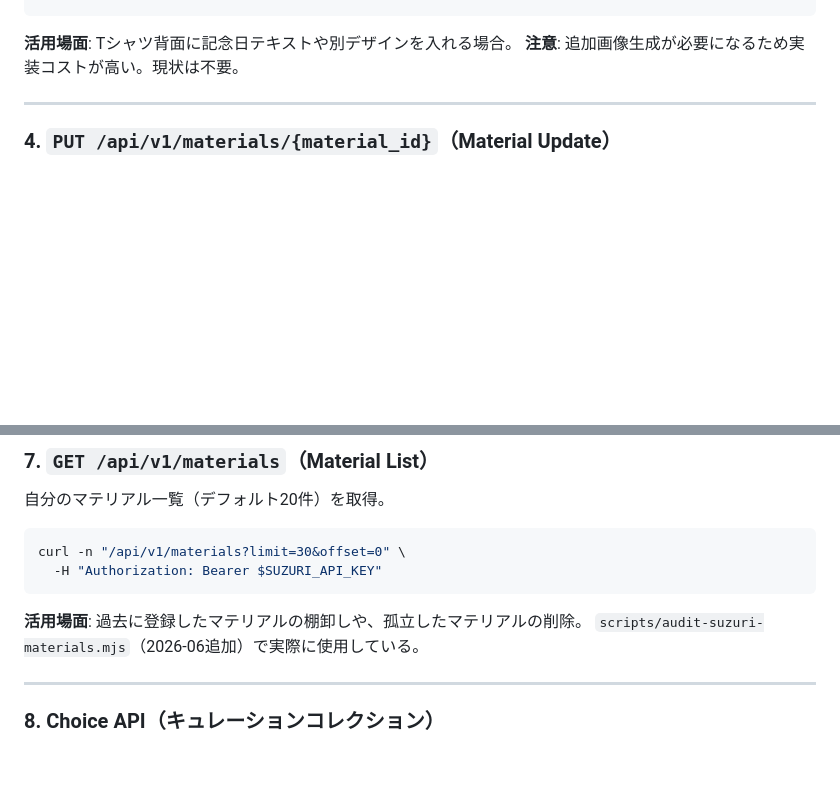
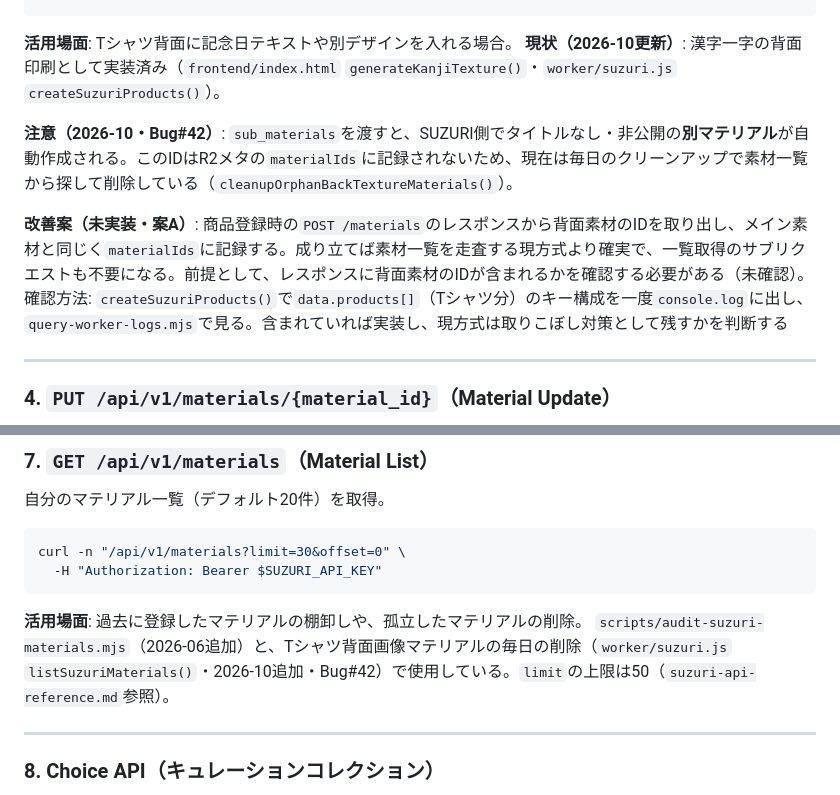
Before and after one commit to hiroshikuze/anniversary-cat-worker, a Markdown page: .claude/future-ideas.md, 2 parts joined by grey strips. Rendered like a GitHub page; blank space fills up the shorter version.

````diff
--- a/.claude/future-ideas.md
+++ b/.claude/future-ideas.md
@@ -477,7 +477,11 @@ Tシャツの背面に別画像を印刷するオプション。
 ```
 
 **活用場面**: Tシャツ背面に記念日テキストや別デザインを入れる場合。
-**注意**: 追加画像生成が必要になるため実装コストが高い。現状は不要。
+**現状（2026-10更新）**: 漢字一字の背面印刷として実装済み（`frontend/index.html` `generateKanjiTexture()`・`worker/suzuri.js` `createSuzuriProducts()`）。
+
+**注意（2026-10・Bug#42）**: `sub_materials`を渡すと、SUZURI側でタイトルなし・非公開の**別マテリアル**が自動作成される。このIDはR2メタの`materialIds`に記録されないため、現在は毎日のクリーンアップで素材一覧から探して削除している（`cleanupOrphanBackTextureMaterials()`）。
+
+**改善案（未実装・案A）**: 商品登録時の`POST /materials`のレスポンスから背面素材のIDを取り出し、メイン素材と同じく`materialIds`に記録する。成り立てば素材一覧を走査する現方式より確実で、一覧取得のサブリクエストも不要になる。前提として、レスポンスに背面素材のIDが含まれるかを確認する必要がある（未確認）。確認方法: `createSuzuriProducts()`で`data.products[]`（Tシャツ分）のキー構成を一度`console.log`に出し、`query-worker-logs.mjs`で見る。含まれていれば実装し、現方式は取りこぼし対策として残すかを判断する
 
 ---
 
@@ -530,7 +534,7 @@ curl -n "/api/v1/materials?limit=30&offset=0" \
 ```
 
 **活用場面**: 過去に登録したマテリアルの棚卸しや、孤立したマテリアルの削除。
-`scripts/audit-suzuri-materials.mjs`（2026-06追加）で実際に使用している。
+`scripts/audit-suzuri-materials.mjs`（2026-06追加）と、Tシャツ背面画像マテリアルの毎日の削除（`worker/suzuri.js` `listSuzuriMaterials()`・2026-10追加・Bug#42）で使用している。`limit`の上限は50（`suzuri-api-reference.md`参照）。
 
 ---
 
````
Also changed, not shown: .claude/revision_log.md (+13 -0 lines), .claude/rules/architecture.md (+1 -1 lines).
